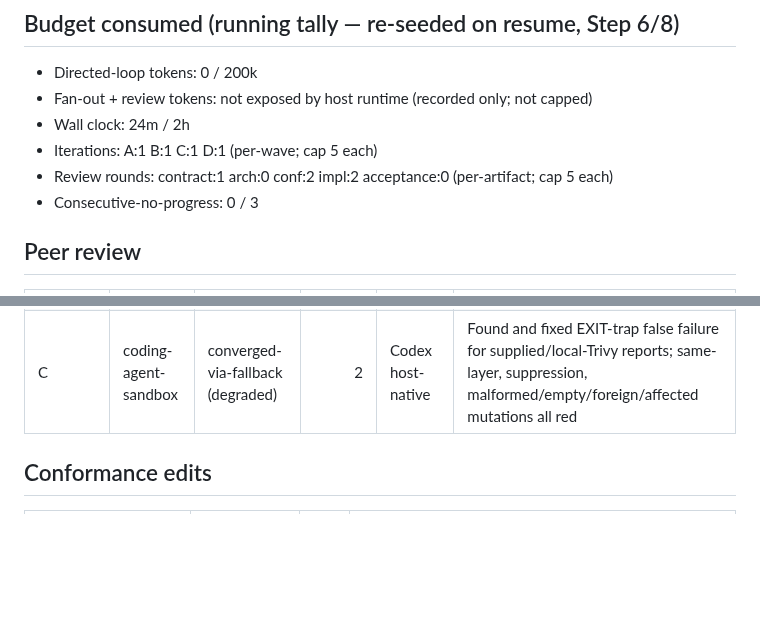
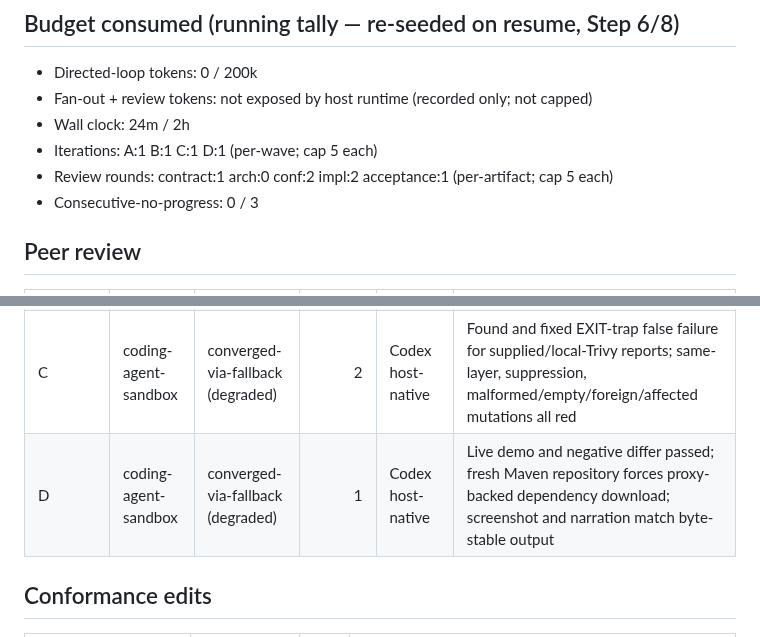
Before and after one commit to maximalfocus/coding-agent-sandbox, a Markdown page: .cdd-auto/run.md, 2 parts joined by grey strips. GitHub-like rendering; blank space fills up the shorter version.

Commit message:
peerreview: wave D — verify issue 31 acceptance artifacts

```diff
--- a/.cdd-auto/run.md
+++ b/.cdd-auto/run.md
@@ -26,7 +26,7 @@ Five scenarios require same-layer deletion of Debian Maven's example settings, f
 - Fan-out + review tokens: not exposed by host runtime (recorded only; not capped)
 - Wall clock: 24m / 2h
 - Iterations: A:1 B:1 C:1 D:1 (per-wave; cap 5 each)
-- Review rounds: contract:1 arch:0 conf:2 impl:2 acceptance:0 (per-artifact; cap 5 each)
+- Review rounds: contract:1 arch:0 conf:2 impl:2 acceptance:1 (per-artifact; cap 5 each)
 - Consecutive-no-progress: 0 / 3
 
 ## Peer review
@@ -35,6 +35,7 @@ Five scenarios require same-layer deletion of Debian Maven's example settings, f
 | Contract / A | coding-agent-sandbox | converged-via-fallback (degraded) | 1 | Codex host-native | Claude CLI absent after probe; issue↔contract↔PLAN closure and deterministic gate reviewed; no Medium/High findings |
 | B | coding-agent-sandbox | converged-via-fallback (degraded) | 2 | Codex host-native | Hardened supplied-report seam to explicit test-only use and required Trivy provenance; re-review found no remaining Medium/High findings |
 | C | coding-agent-sandbox | converged-via-fallback (degraded) | 2 | Codex host-native | Found and fixed EXIT-trap false failure for supplied/local-Trivy reports; same-layer, suppression, malformed/empty/foreign/affected mutations all red |
+| D | coding-agent-sandbox | converged-via-fallback (degraded) | 1 | Codex host-native | Live demo and negative differ passed; fresh Maven repository forces proxy-backed dependency download; screenshot and narration match byte-stable output |
 
 ## Conformance edits
 | Path | Add/Modify | Iter | Justification |
```
